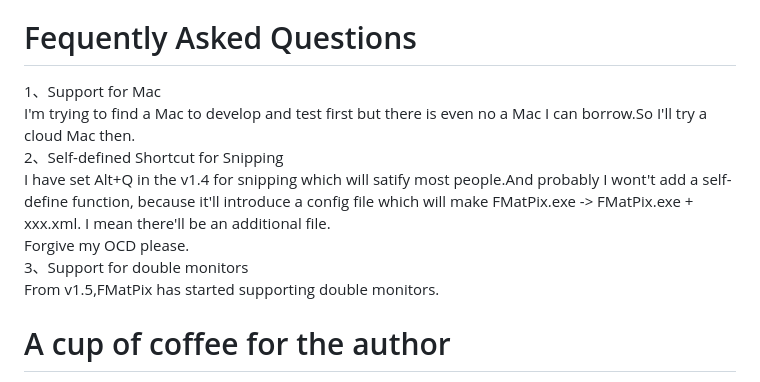
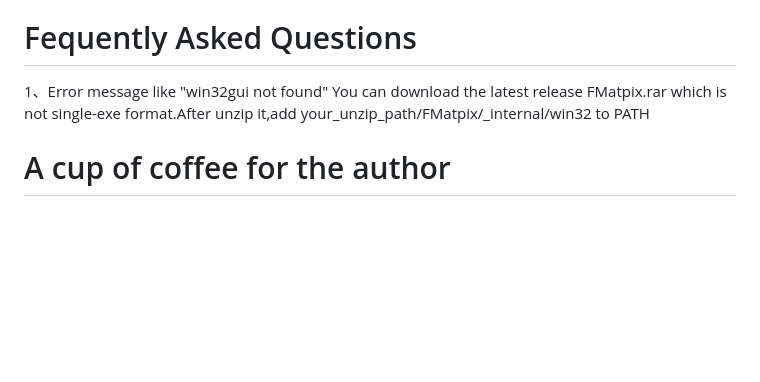
Before and after one commit to ai25395/FMatPix, a Markdown page: README.md, the part around the change. Rendered like a GitHub page; blank space fills up the shorter version.

```diff
--- a/README.md
+++ b/README.md
@@ -45,14 +45,8 @@ I've tried my best to simplify the code and preject,so it's easy to modify the G
 If you find any other issues，contact me.I'll keep updating this if necessary.
 
 # Fequently Asked Questions
-1、Support for Mac<br>
-I'm trying to find a Mac to develop and test first but there is even no a Mac I can borrow.So I'll try a cloud Mac then.<br>
-2、Self-defined Shortcut for Snipping<br>
-I have set Alt+Q in the v1.4 for snipping which will satify most people.And probably I wont't add a self-define function,
-because it'll introduce a config file which will make FMatPix.exe -> FMatPix.exe + xxx.xml. I mean there'll be an additional file.<br>
-Forgive my OCD please.<br>
-3、Support for double monitors<br>
-From v1.5,FMatPix has started supporting double monitors.<br>
+1、Error message like "win32gui not found"
+You can download the latest release FMatpix.rar which is not single-exe format.After unzip it,add your_unzip_path/FMatpix/_internal/win32 to PATH
 
 # A cup of coffee for the author
 It is not very easy to develop the project, so if it is helpful to you, please consider offering me a cup of coffee🥤.<br>
```
